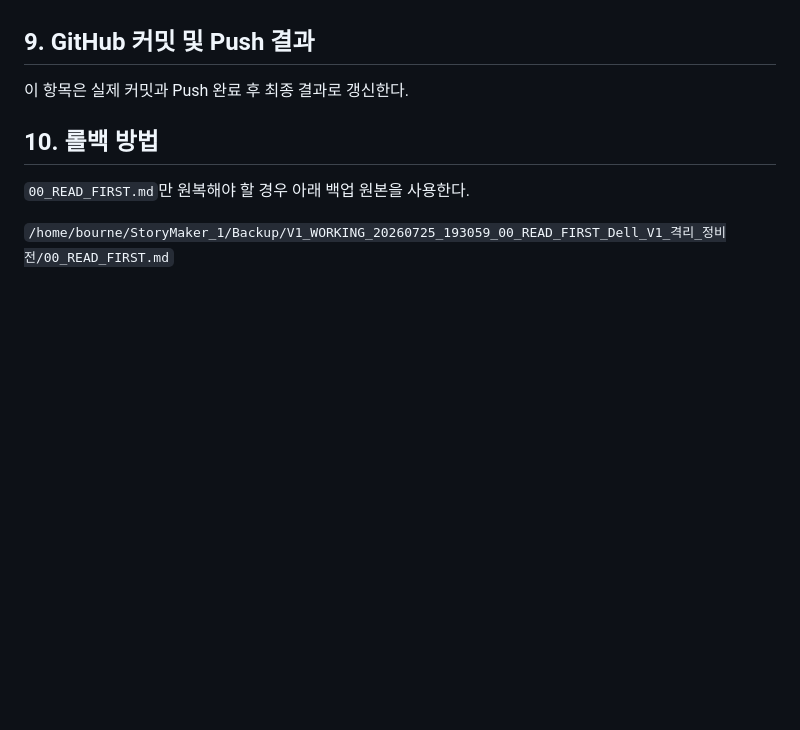
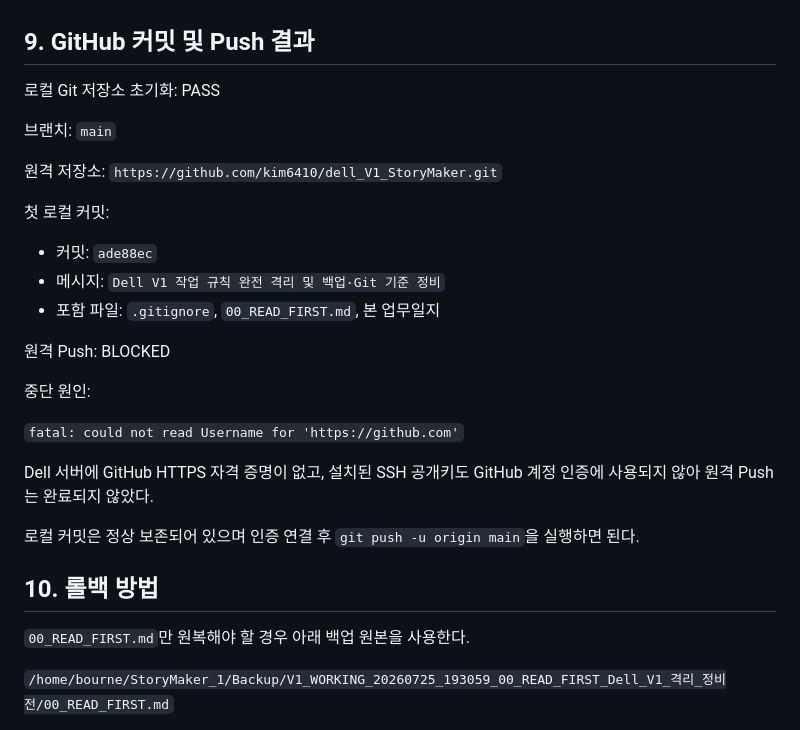
Before and after one commit to kim6410/dell_V1_StoryMaker, a Markdown page: WORK_LOGS/2026-07-25_Dell_V1_00_READ_FIRST_완전격리_GitHub_초기커밋_업무일지.md, the part around the change. GitHub-like rendering; blank space fills up the shorter version.

Commit message:
Dell V1 GitHub 인증 상태와 Push 결과 업무일지 반영

```diff
--- a/WORK_LOGS/2026-07-25_Dell_V1_00_READ_FIRST_완전격리_GitHub_초기커밋_업무일지.md
+++ b/WORK_LOGS/2026-07-25_Dell_V1_00_READ_FIRST_완전격리_GitHub_초기커밋_업무일지.md
@@ -151,7 +151,27 @@ UTF-8 디코딩 검사와 대표적인 깨짐 문자열 검색을 수행했다.
 
 ## 9. GitHub 커밋 및 Push 결과
 
-이 항목은 실제 커밋과 Push 완료 후 최종 결과로 갱신한다.
+로컬 Git 저장소 초기화: PASS
+
+브랜치: `main`
+
+원격 저장소: `https://github.com/kim6410/dell_V1_StoryMaker.git`
+
+첫 로컬 커밋:
+
+- 커밋: `ade88ec`
+- 메시지: `Dell V1 작업 규칙 완전 격리 및 백업·Git 기준 정비`
+- 포함 파일: `.gitignore`, `00_READ_FIRST.md`, 본 업무일지
+
+원격 Push: BLOCKED
+
+중단 원인:
+
+`fatal: could not read Username for 'https://github.com'`
+
+Dell 서버에 GitHub HTTPS 자격 증명이 없고, 설치된 SSH 공개키도 GitHub 계정 인증에 사용되지 않아 원격 Push는 완료되지 않았다.
+
+로컬 커밋은 정상 보존되어 있으며 인증 연결 후 `git push -u origin main`을 실행하면 된다.
 
 ## 10. 롤백 방법
 
```
